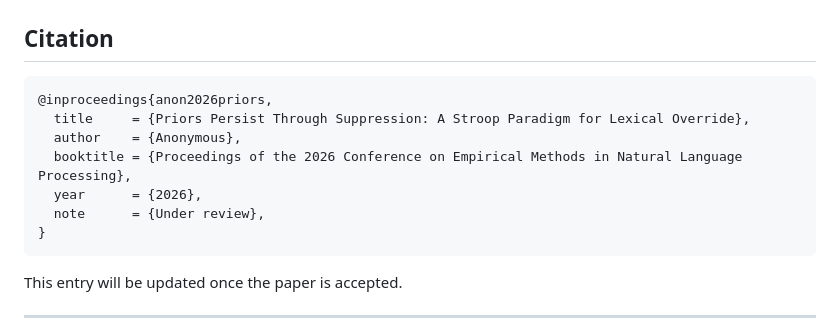
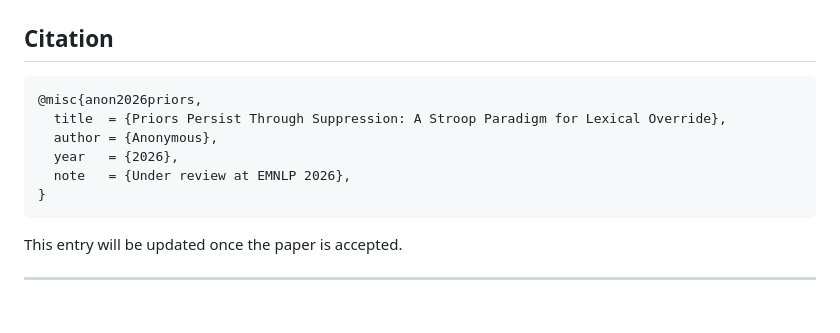
Before and after one commit to henryhyw/priors-persist-through-suppression, a Markdown page: README.md, the part around the change. Drawn GitHub-style; blank space fills up the shorter version.

Commit message:
Fix BibTeX: under-review work should not use @inproceedings/booktitle

````diff
--- a/README.md
+++ b/README.md
@@ -127,12 +127,11 @@ The opening paragraph of the appendix maps CSV column names (`source_all`, `def_
 ## Citation
 
 ```bibtex
-@inproceedings{anon2026priors,
-  title     = {Priors Persist Through Suppression: A Stroop Paradigm for Lexical Override},
-  author    = {Anonymous},
-  booktitle = {Proceedings of the 2026 Conference on Empirical Methods in Natural Language Processing},
-  year      = {2026},
-  note      = {Under review},
+@misc{anon2026priors,
+  title  = {Priors Persist Through Suppression: A Stroop Paradigm for Lexical Override},
+  author = {Anonymous},
+  year   = {2026},
+  note   = {Under review at EMNLP 2026},
 }
 ```
 
````
